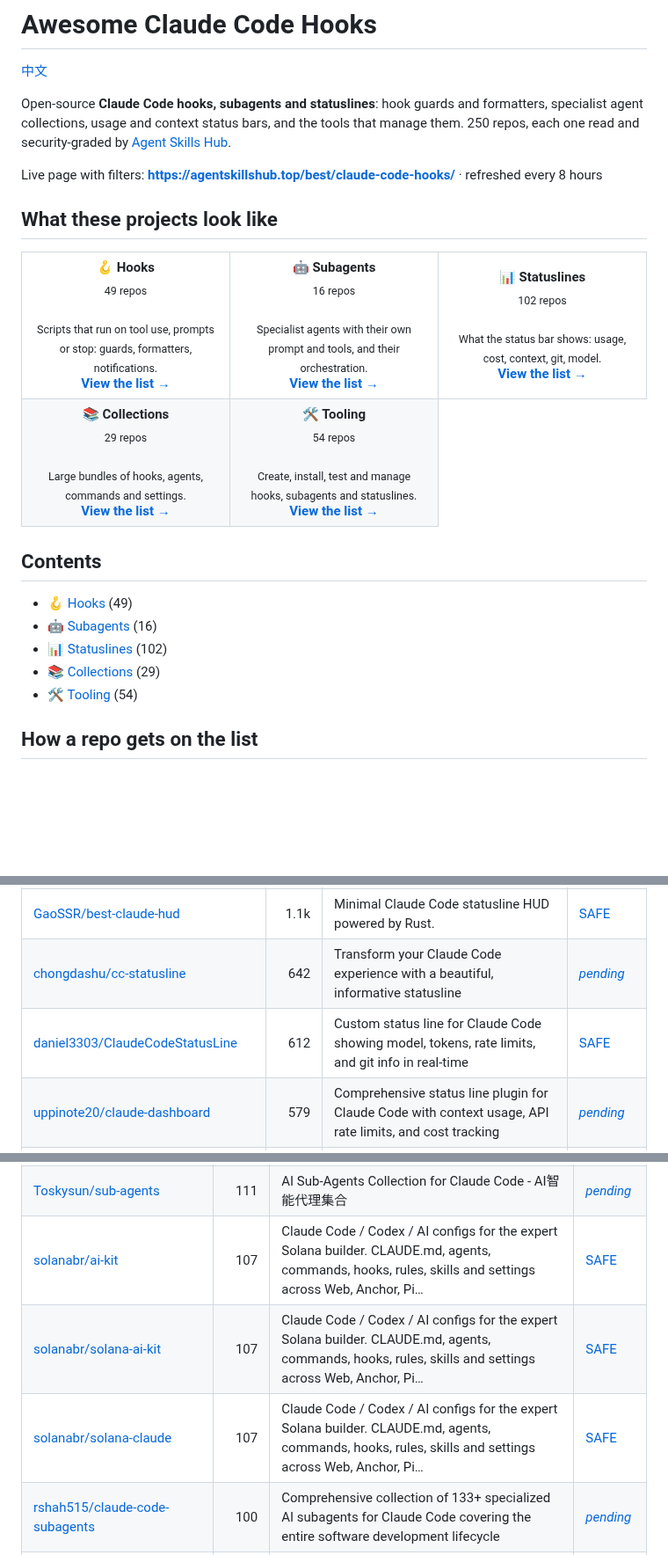
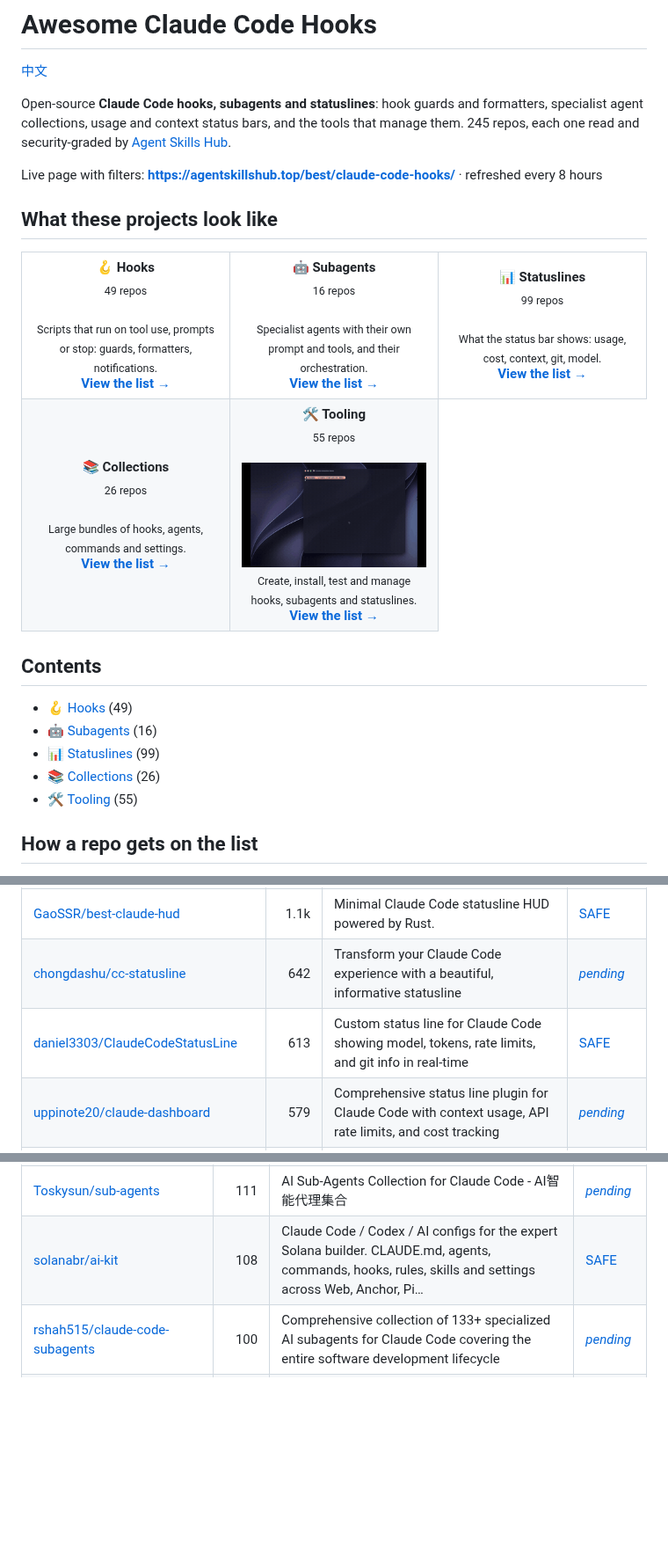
Before and after one commit to zhuyansen/awesome-claude-code-hooks, a Markdown page: README.md, 3 parts joined by grey strips. Shown at 88% size. GitHub-like rendering; pictures changed too: assets/previews/Moviw__codex-statusline.gif (added); blank space fills up the shorter version.

```diff
--- a/README.md
+++ b/README.md
@@ -2,7 +2,7 @@
 
 [中文](README.zh-CN.md)
 
-Open-source **Claude Code hooks, subagents and statuslines**: hook guards and formatters, specialist agent collections, usage and context status bars, and the tools that manage them. 250 repos, each one read and security-graded by [Agent Skills Hub](https://agentskillshub.top?utm_source=github&utm_medium=awesome-list).
+Open-source **Claude Code hooks, subagents and statuslines**: hook guards and formatters, specialist agent collections, usage and context status bars, and the tools that manage them. 245 repos, each one read and security-graded by [Agent Skills Hub](https://agentskillshub.top?utm_source=github&utm_medium=awesome-list).
 
 Live page with filters: **[https://agentskillshub.top/best/claude-code-hooks/](https://agentskillshub.top/best/claude-code-hooks/?utm_source=github&utm_medium=awesome-list)** · refreshed every 8 hours
 
@@ -12,11 +12,11 @@ Live page with filters: **[https://agentskillshub.top/best/claude-code-hooks/](h
 <tr>
 <td align="center" valign="top" width="33%"><b>🪝 Hooks</b><br><sub>49 repos</sub><br><br><sub>Scripts that run on tool use, prompts or stop: guards, formatters, notifications.</sub><br><a href="#type-hooks"><b>View the list →</b></a></td>
 <td align="center" valign="top" width="33%"><b>🤖 Subagents</b><br><sub>16 repos</sub><br><br><sub>Specialist agents with their own prompt and tools, and their orchestration.</sub><br><a href="#type-subagents"><b>View the list →</b></a></td>
-<td align="center" valign="top" width="33%"><b>📊 Statuslines</b><br><sub>102 repos</sub><br><br><sub>What the status bar shows: usage, cost, context, git, model.</sub><br><a href="#type-statusline"><b>View the list →</b></a></td>
+<td align="center" valign="top" width="33%"><b>📊 Statuslines</b><br><sub>99 repos</sub><br><br><sub>What the status bar shows: usage, cost, context, git, model.</sub><br><a href="#type-statusline"><b>View the list →</b></a></td>
 </tr>
 <tr>
-<td align="center" valign="top" width="33%"><b>📚 Collections</b><br><sub>29 repos</sub><br><br><sub>Large bundles of hooks, agents, commands and settings.</sub><br><a href="#type-collection"><b>View the list →</b></a></td>
-<td align="center" valign="top" width="33%"><b>🛠 Tooling</b><br><sub>54 repos</sub><br><br><sub>Create, install, test and manage hooks, subagents and statuslines.</sub><br><a href="#type-tooling"><b>View the list →</b></a></td>
+<td align="center" valign="top" width="33%"><b>📚 Collections</b><br><sub>26 repos</sub><br><br><sub>Large bundles of hooks, agents, commands and settings.</sub><br><a href="#type-collection"><b>View the list →</b></a></td>
+<td align="center" valign="top" width="33%"><b>🛠 Tooling</b><br><sub>55 repos</sub><br><br><a href="https://github.com/Moviw/codex-statusline"><img src="assets/previews/Moviw__codex-statusline.gif" width="260" alt="Moviw/codex-statusline"></a><br><sub>Create, install, test and manage hooks, subagents and statuslines.</sub><br><a href="#type-tooling"><b>View the list →</b></a></td>
 </tr>
 </table>
 
@@ -24,9 +24,9 @@ Live page with filters: **[https://agentskillshub.top/best/claude-code-hooks/](h
 
 - [🪝 Hooks](#type-hooks) (49)
 - [🤖 Subagents](#type-subagents) (16)
-- [📊 Statuslines](#type-statusline) (102)
-- [📚 Collections](#type-collection) (29)
-- [🛠 Tooling](#type-tooling) (54)
+- [📊 Statuslines](#type-statusline) (99)
+- [📚 Collections](#type-collection) (26)
+- [🛠 Tooling](#type-tooling) (55)
 
 ## How a repo gets on the list
 
@@ -131,7 +131,7 @@ The questions are answered by a decision model reading each README, not by hand.
 | [Owloops/claude-powerline](https://github.com/Owloops/claude-powerline) | 1.2k | Beautiful vim-style powerline for Claude Code | [SAFE](https://agentskillshub.top/skill/Owloops/claude-powerline/?utm_source=github&utm_medium=awesome-list) |
 | [GaoSSR/best-claude-hud](https://github.com/GaoSSR/best-claude-hud) | 1.1k | Minimal Claude Code statusline HUD powered by Rust. | [SAFE](https://agentskillshub.top/skill/GaoSSR/best-claude-hud/?utm_source=github&utm_medium=awesome-list) |
 | [chongdashu/cc-statusline](https://github.com/chongdashu/cc-statusline) | 642 | Transform your Claude Code experience with a beautiful, informative statusline | [*pending*](https://agentskillshub.top/skill/chongdashu/cc-statusline/?utm_source=github&utm_medium=awesome-list) |
-| [daniel3303/ClaudeCodeStatusLine](https://github.com/daniel3303/ClaudeCodeStatusLine) | 612 | Custom status line for Claude Code showing model, tokens, rate limits, and git info in real-time | [SAFE](https://agentskillshub.top/skill/daniel3303/ClaudeCodeStatusLine/?utm_source=github&utm_medium=awesome-list) |
+| [daniel3303/ClaudeCodeStatusLine](https://github.com/daniel3303/ClaudeCodeStatusLine) | 613 | Custom status line for Claude Code showing model, tokens, rate limits, and git info in real-time | [SAFE](https://agentskillshub.top/skill/daniel3303/ClaudeCodeStatusLine/?utm_source=github&utm_medium=awesome-list) |
 | [uppinote20/claude-dashboard](https://github.com/uppinote20/claude-dashboard) | 579 | Comprehensive status line plugin for Claude Code with context usage, API rate limits, and cost tracking | [*pending*](https://agentskillshub.top/skill/uppinote20/claude-dashboard/?utm_source=github&utm_medium=awesome-list) |
 | [Nanako0129/coralline](https://github.com/Nanako0129/coralline) | 548 | 🪸 Powerlevel10k-inspired statusline for Claude Code — paste one prompt and your AI interviews you, then installs it | [SAFE](https://agentskillshub.top/skill/Nanako0129/coralline/?utm_source=github&utm_medium=awesome-list) |
 | [rz1989s/claude-code-statusline](https://github.com/rz1989s/claude-code-statusline) | 480 | Transform your Claude Code terminal with atomic precision statusline. Features flexible layouts, real-time cost tracking, MCP monitoring, prayer time… | [SAFE](https://agentskillshub.top/skill/rz1989s/claude-code-statusline/?utm_source=github&utm_medium=awesome-list) |
@@ -253,9 +249,7 @@ The questions are answered by a decision model reading each README, not by hand.
 | [Bande-a-Bonnot/Boucle-framework](https://github.com/Bande-a-Bonnot/Boucle-framework) | 125 | Autonomous agent framework with structured memory, safety hooks, and loop management. Built by the agent that runs on it. | [SAFE](https://agentskillshub.top/skill/Bande-a-Bonnot/Boucle-framework/?utm_source=github&utm_medium=awesome-list) |
 | [Aedelon/claude-code-blueprint](https://github.com/Aedelon/claude-code-blueprint) | 120 | Production-grade Claude Code configuration: skills, agents, hooks, rules, and permissions working as a system. | [*pending*](https://agentskillshub.top/skill/Aedelon/claude-code-blueprint/?utm_source=github&utm_medium=awesome-list) |
 | [Toskysun/sub-agents](https://github.com/Toskysun/sub-agents) | 111 | AI Sub-Agents Collection for Claude Code - AI智能代理集合 | [*pending*](https://agentskillshub.top/skill/Toskysun/sub-agents/?utm_source=github&utm_medium=awesome-list) |
-| [solanabr/ai-kit](https://github.com/solanabr/ai-kit) | 107 | Claude Code / Codex / AI configs for the expert Solana builder. CLAUDE.md, agents, commands, hooks, rules, skills and settings across Web, Anchor, Pi… | [SAFE](https://agentskillshub.top/skill/solanabr/ai-kit/?utm_source=github&utm_medium=awesome-list) |
-| [solanabr/solana-ai-kit](https://github.com/solanabr/solana-ai-kit) | 107 | Claude Code / Codex / AI configs for the expert Solana builder. CLAUDE.md, agents, commands, hooks, rules, skills and settings across Web, Anchor, Pi… | [SAFE](https://agentskillshub.top/skill/solanabr/solana-ai-kit/?utm_source=github&utm_medium=awesome-list) |
-| [solanabr/solana-claude](https://github.com/solanabr/solana-claude) | 107 | Claude Code / Codex / AI configs for the expert Solana builder. CLAUDE.md, agents, commands, hooks, rules, skills and settings across Web, Anchor, Pi… | [SAFE](https://agentskillshub.top/skill/solanabr/solana-claude/?utm_source=github&utm_medium=awesome-list) |
+| [solanabr/ai-kit](https://github.com/solanabr/ai-kit) | 108 | Claude Code / Codex / AI configs for the expert Solana builder. CLAUDE.md, agents, commands, hooks, rules, skills and settings across Web, Anchor, Pi… | [SAFE](https://agentskillshub.top/skill/solanabr/ai-kit/?utm_source=github&utm_medium=awesome-list) |
 | [rshah515/claude-code-subagents](https://github.com/rshah515/claude-code-subagents) | 100 | Comprehensive collection of 133+ specialized AI subagents for Claude Code covering the entire software development lifecycle | [*pending*](https://agentskillshub.top/skill/rshah515/claude-code-subagents/?utm_source=github&utm_medium=awesome-list) |
 | [Dev-GOM/claude-code-marketplace](https://github.com/Dev-GOM/claude-code-marketplace) | 98 | Claude Code plugins & extensions - Hooks, commands, and agents for developer productivity and workflow automation | [*pending*](https://agentskillshub.top/skill/Dev-GOM/claude-code-marketplace/?utm_source=github&utm_medium=awesome-list) |
 | [tony/claude-code-riper-5](https://github.com/tony/claude-code-riper-5) | 94 | Claude Code (Sub-agent, Custom Commands) for RIPER-5 | [SAFE](https://agentskillshub.top/skill/tony/claude-code-riper-5/?utm_source=github&utm_medium=awesome-list) |
```
Also changed, not shown: other parts of README.md (+3 -6 lines), README.zh-CN.md (+12 -17 lines), assets/previews/NOTICE.md (+1 -0 lines), assets/previews/Moviw__codex-statusline.jpg (added), 2 other files.
